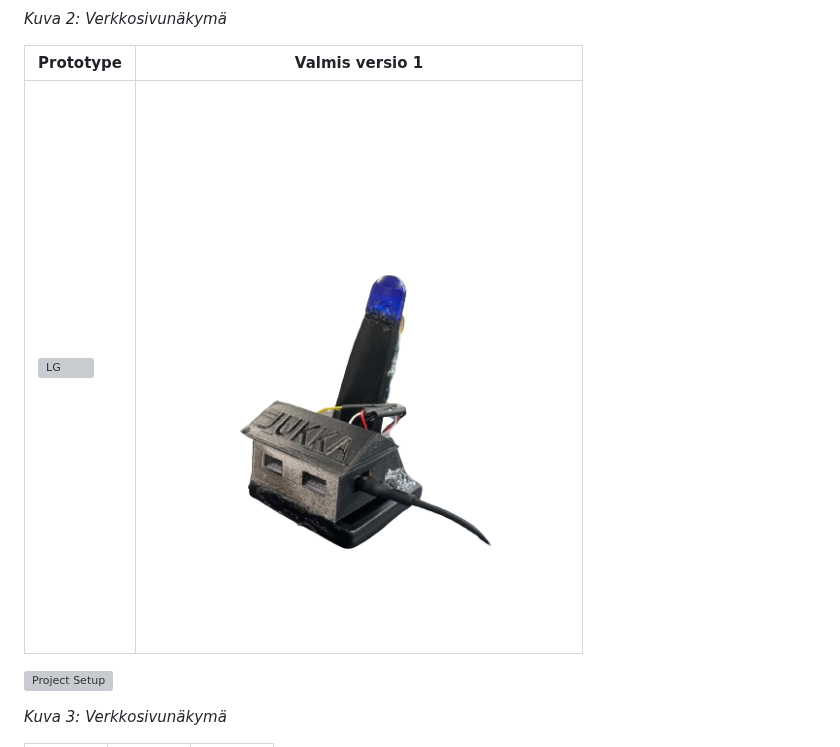
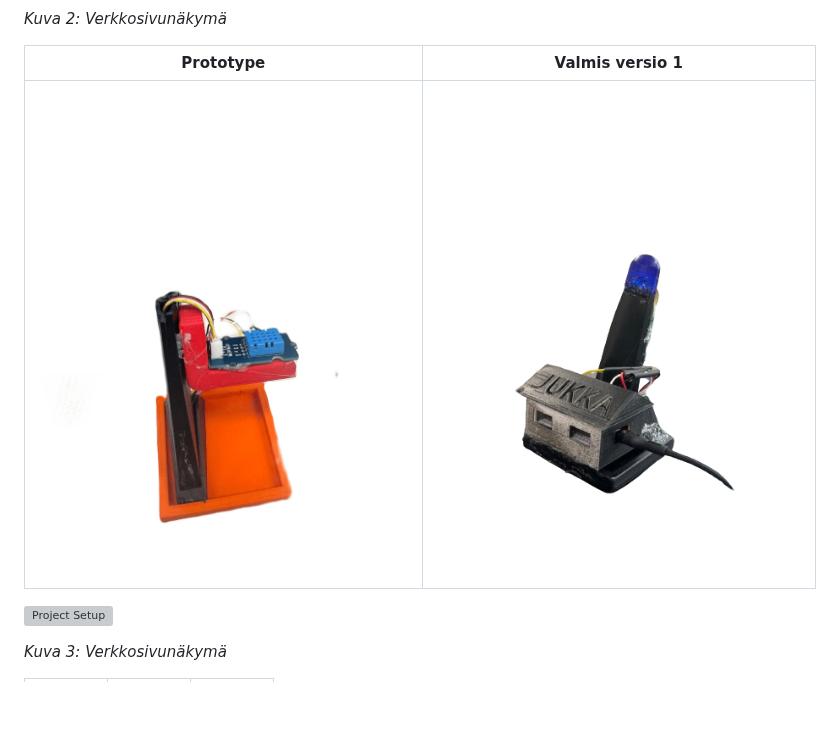
Before and after one commit to arthurreira/S-kuiskaaja, a Markdown page: README.md, the part around the change. Rendered like a GitHub page; blank space fills up the shorter version; grey boxes are pictures that could not be loaded.

```diff
--- a/README.md
+++ b/README.md
@@ -38,7 +38,7 @@ Tervetuloa sääaseman IoT-projektin pariin, joka on toteutettu ESP32-mikrokontr
 
 | Prototype                           | Valmis versio 1                     |
 | ----------------------------------- | ----------------------------------- |
-| ![LG ](Projektinkuvat/prototype.jpg)| ![MD](Projektinkuvat/kuva6.png)     |
+| ![LG ](Projektinkuvat/prototype.png)| ![MD](Projektinkuvat/kuva6.png)     |
 
 
 
```
